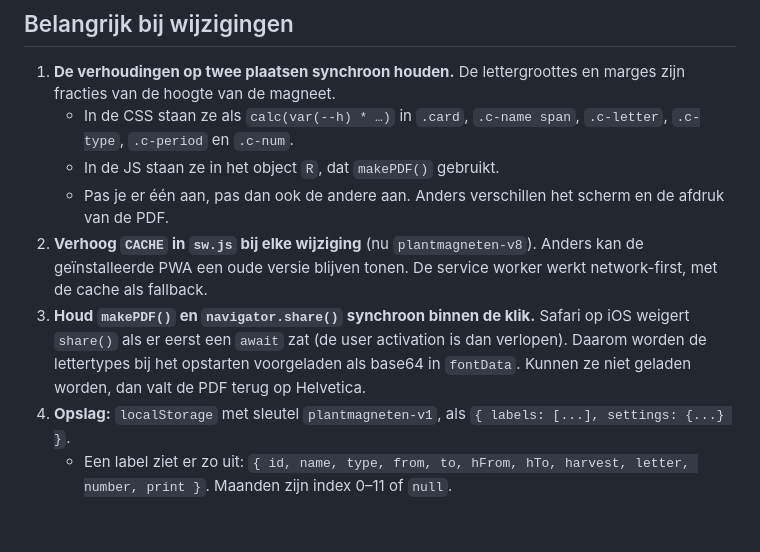
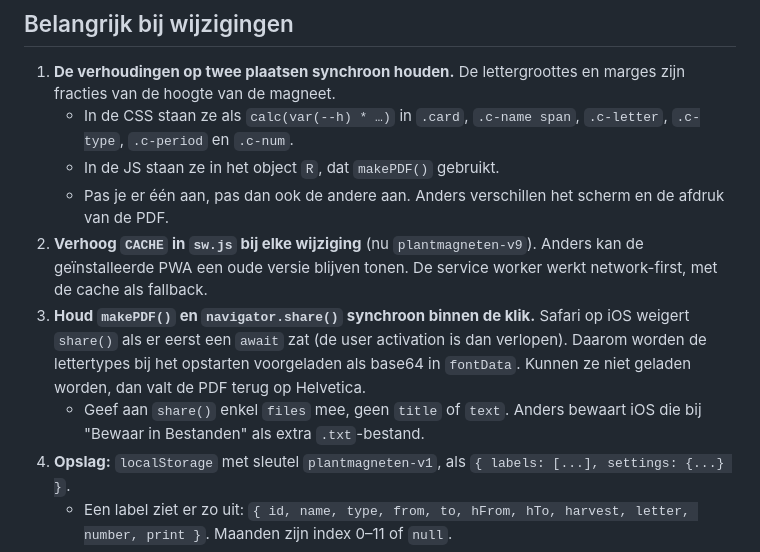
Before and after one commit to obvius1/MagnetsLabelsLand, a Markdown page: CLAUDE.md, the part around the change. Drawn GitHub-style; blank space fills up the shorter version.

Commit message:
CLAUDE.md: share() enkel met files

```diff
--- a/CLAUDE.md
+++ b/CLAUDE.md
@@ -55,8 +55,9 @@ Tot nu toe deed hij dit manueel in Word. Dat was traag en de maten klopten niet.
    - In de CSS staan ze als `calc(var(--h) * …)` in `.card`, `.c-name span`, `.c-letter`, `.c-type`, `.c-period` en `.c-num`.
    - In de JS staan ze in het object `R`, dat `makePDF()` gebruikt.
    - Pas je er één aan, pas dan ook de andere aan. Anders verschillen het scherm en de afdruk van de PDF.
-2. **Verhoog `CACHE` in `sw.js` bij elke wijziging** (nu `plantmagneten-v8`). Anders kan de geïnstalleerde PWA een oude versie blijven tonen. De service worker werkt network-first, met de cache als fallback.
+2. **Verhoog `CACHE` in `sw.js` bij elke wijziging** (nu `plantmagneten-v9`). Anders kan de geïnstalleerde PWA een oude versie blijven tonen. De service worker werkt network-first, met de cache als fallback.
 3. **Houd `makePDF()` en `navigator.share()` synchroon binnen de klik.** Safari op iOS weigert `share()` als er eerst een `await` zat (de user activation is dan verlopen). Daarom worden de lettertypes bij het opstarten voorgeladen als base64 in `fontData`. Kunnen ze niet geladen worden, dan valt de PDF terug op Helvetica.
+   - Geef aan `share()` enkel `files` mee, geen `title` of `text`. Anders bewaart iOS die bij "Bewaar in Bestanden" als extra `.txt`-bestand.
 4. **Opslag:** `localStorage` met sleutel `plantmagneten-v1`, als `{ labels: [...], settings: {...} }`.
    - Een label ziet er zo uit: `{ id, name, type, from, to, hFrom, hTo, harvest, letter, number, print }`. Maanden zijn index 0–11 of `null`.
    - `normalize()` maakt oude of geïmporteerde labels veilig, `normalizeList()` filtert ongeldige regels weg.
```
